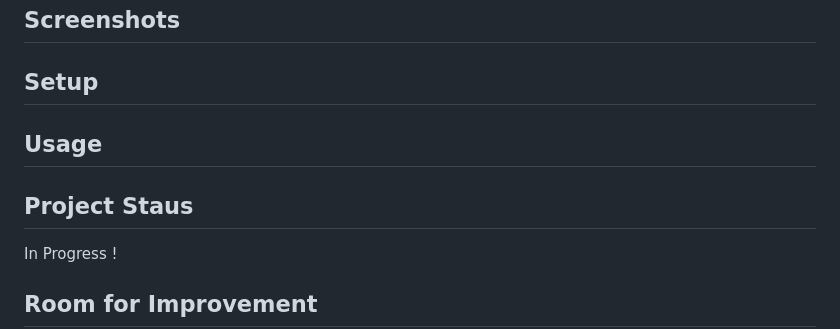
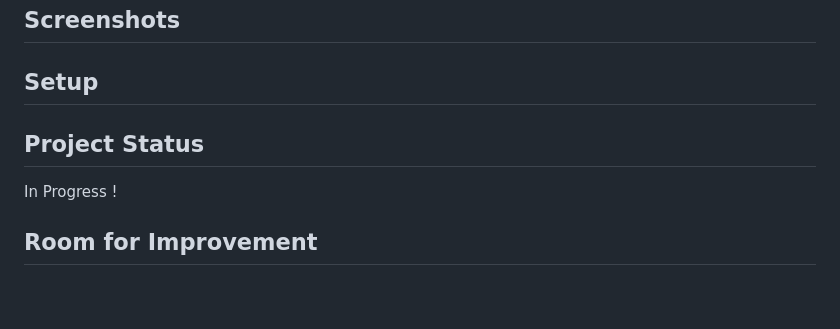
Before and after one commit to jasminereyz/Post-Incarceration-Health, a Markdown page: README.md, the part around the change printed below. Drawn GitHub-style; blank space fills up the shorter version.

Commit message:
Update README.md
removed usage

```diff
--- a/README.md
+++ b/README.md
@@ -41,9 +41,9 @@ This map was created using MapLibre in which we are able to visualize each submi
 
 ## Setup
 
-## Usage
 
-## Project Staus
+
+## Project Status
 In Progress !
 
 ## Room for Improvement
```
Also changed, not shown: other parts of README.md (+1 -1 lines).
